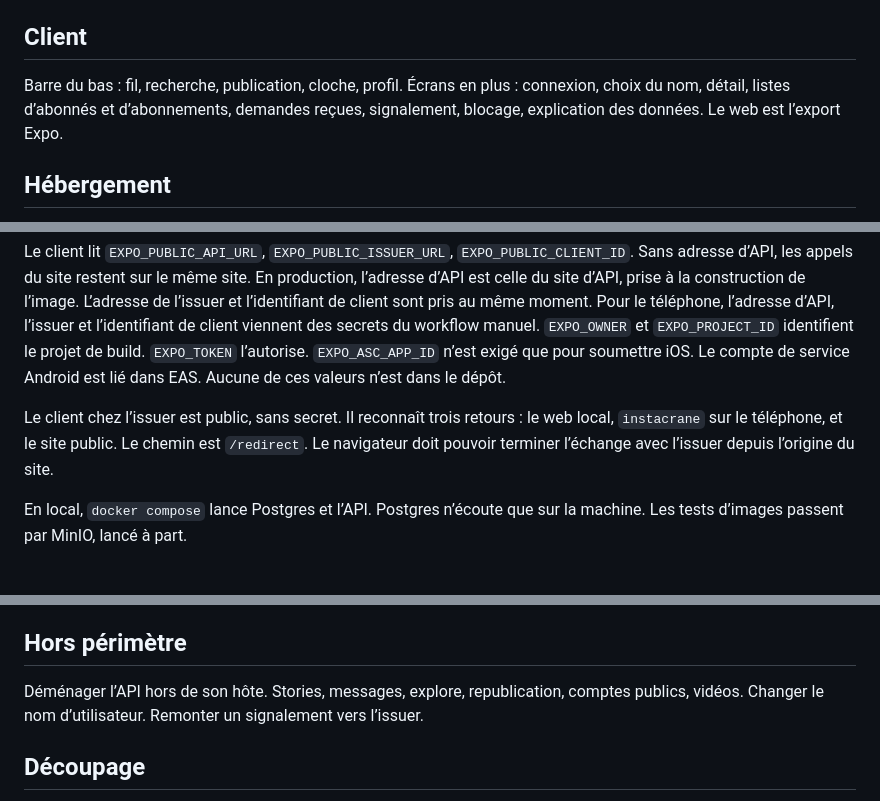
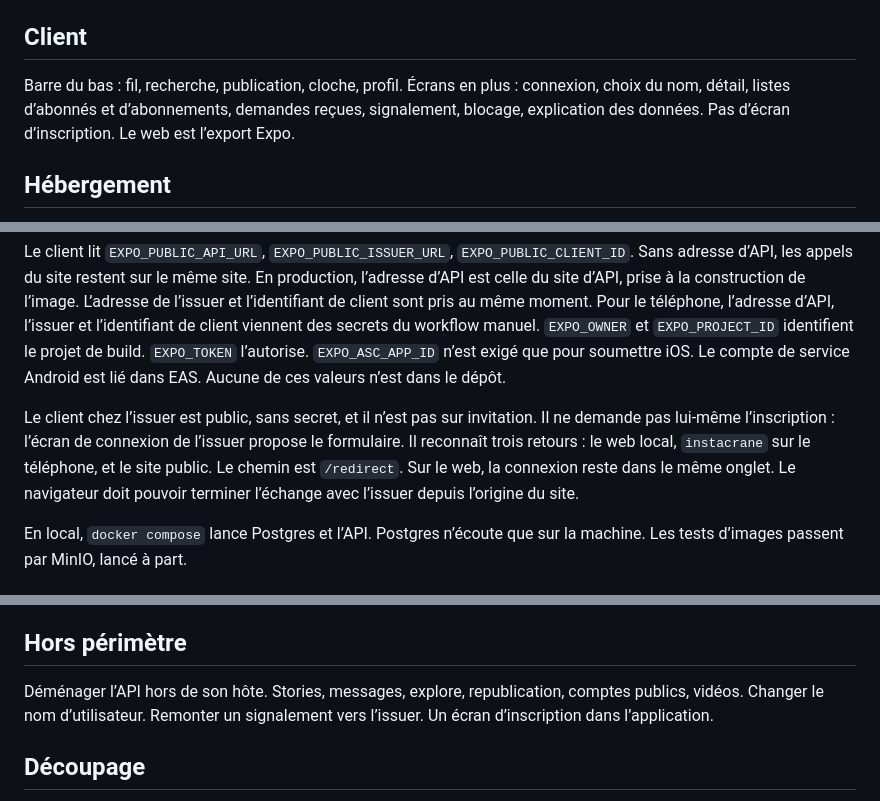
Before and after one commit to taviani/instacrane, a Markdown page: docs/sdd/spec.md, 3 parts joined by grey strips. Drawn GitHub-style.

Commit message:
docs: l’inscription reste chez l’issuer

```diff
--- a/docs/sdd/spec.md
+++ b/docs/sdd/spec.md
@@ -78,7 +80,7 @@ Le fil et la grille demandent 12 publications, 30 au plus, les plus anciennes av
 
 ## Client
 
-Barre du bas : fil, recherche, publication, cloche, profil. Écrans en plus : connexion, choix du nom, détail, listes d’abonnés et d’abonnements, demandes reçues, signalement, blocage, explication des données. Le web est l’export Expo.
+Barre du bas : fil, recherche, publication, cloche, profil. Écrans en plus : connexion, choix du nom, détail, listes d’abonnés et d’abonnements, demandes reçues, signalement, blocage, explication des données. Pas d’écran d’inscription. Le web est l’export Expo.
 
 ## Hébergement
 
@@ -96,7 +98,7 @@ L’API lit `DATABASE_URL`, `ISSUER_URL`, `STORAGE_ENDPOINT`, `STORAGE_BUCKET`,
 
 Le client lit `EXPO_PUBLIC_API_URL`, `EXPO_PUBLIC_ISSUER_URL`, `EXPO_PUBLIC_CLIENT_ID`. Sans adresse d’API, les appels du site restent sur le même site. En production, l’adresse d’API est celle du site d’API, prise à la construction de l’image. L’adresse de l’issuer et l’identifiant de client sont pris au même moment. Pour le téléphone, l’adresse d’API, l’issuer et l’identifiant de client viennent des secrets du workflow manuel. `EXPO_OWNER` et `EXPO_PROJECT_ID` identifient le projet de build. `EXPO_TOKEN` l’autorise. `EXPO_ASC_APP_ID` n’est exigé que pour soumettre iOS. Le compte de service Android est lié dans EAS. Aucune de ces valeurs n’est dans le dépôt.
 
-Le client chez l’issuer est public, sans secret. Il reconnaît trois retours : le web local, `instacrane` sur le téléphone, et le site public. Le chemin est `/redirect`. Le navigateur doit pouvoir terminer l’échange avec l’issuer depuis l’origine du site.
+Le client chez l’issuer est public, sans secret, et il n’est pas sur invitation. Il ne demande pas lui-même l’inscription : l’écran de connexion de l’issuer propose le formulaire. Il reconnaît trois retours : le web local, `instacrane` sur le téléphone, et le site public. Le chemin est `/redirect`. Sur le web, la connexion reste dans le même onglet. Le navigateur doit pouvoir terminer l’échange avec l’issuer depuis l’origine du site.
 
 En local, `docker compose` lance Postgres et l’API. Postgres n’écoute que sur la machine. Les tests d’images passent par MinIO, lancé à part.
 
@@ -119,7 +121,7 @@ Renovate surveille les bibliothèques. Une zéro-day est prise le jour du correc
 
 ## Hors périmètre
 
-Déménager l’API hors de son hôte. Stories, messages, explore, republication, comptes publics, vidéos. Changer le nom d’utilisateur. Remonter un signalement vers l’issuer.
+Déménager l’API hors de son hôte. Stories, messages, explore, republication, comptes publics, vidéos. Changer le nom d’utilisateur. Remonter un signalement vers l’issuer. Un écran d’inscription dans l’application.
 
 ## Découpage
 
```
Also changed, not shown: other parts of docs/sdd/spec.md (+2 -0 lines), docs/sdd/correction-02.md (added, +24 -0 lines).
